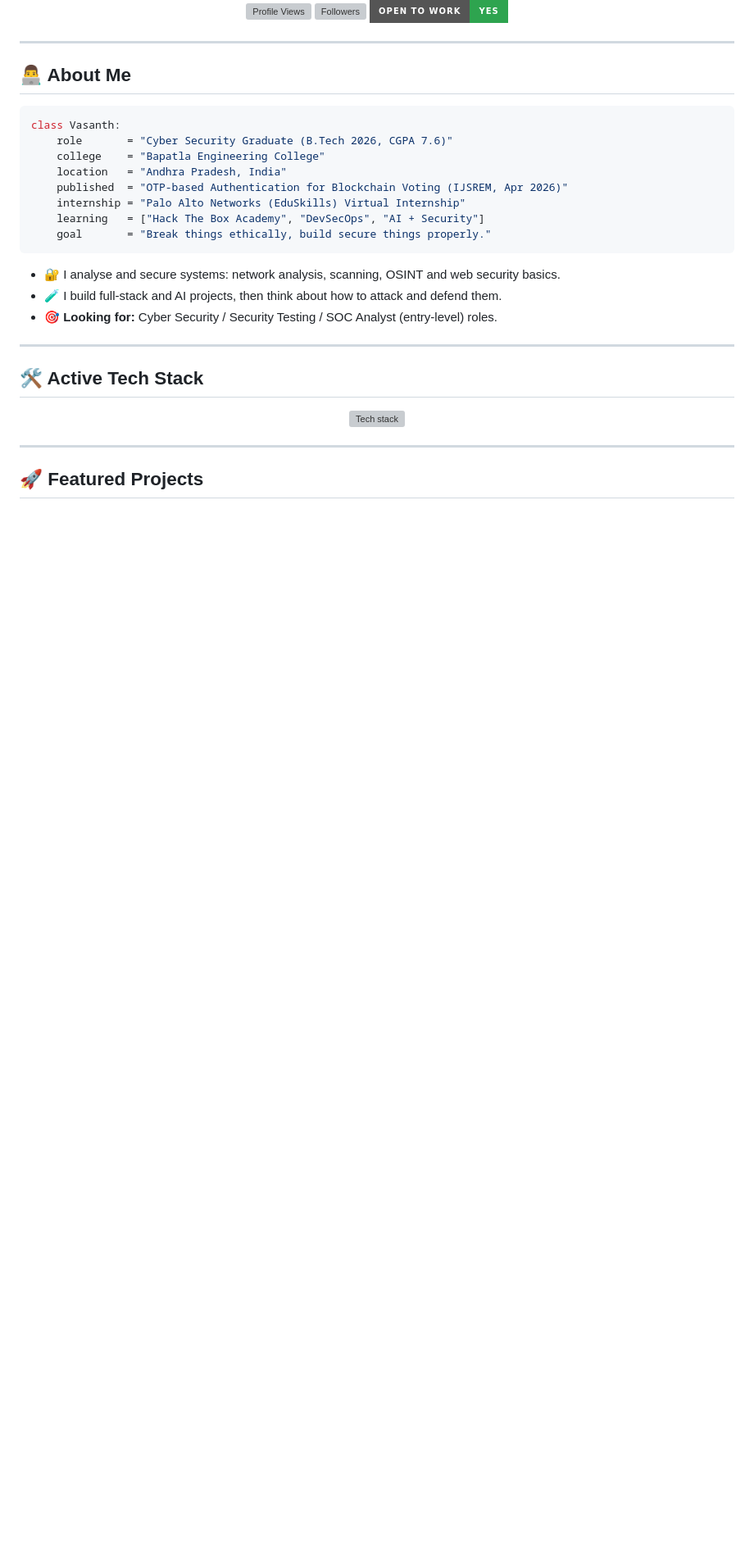
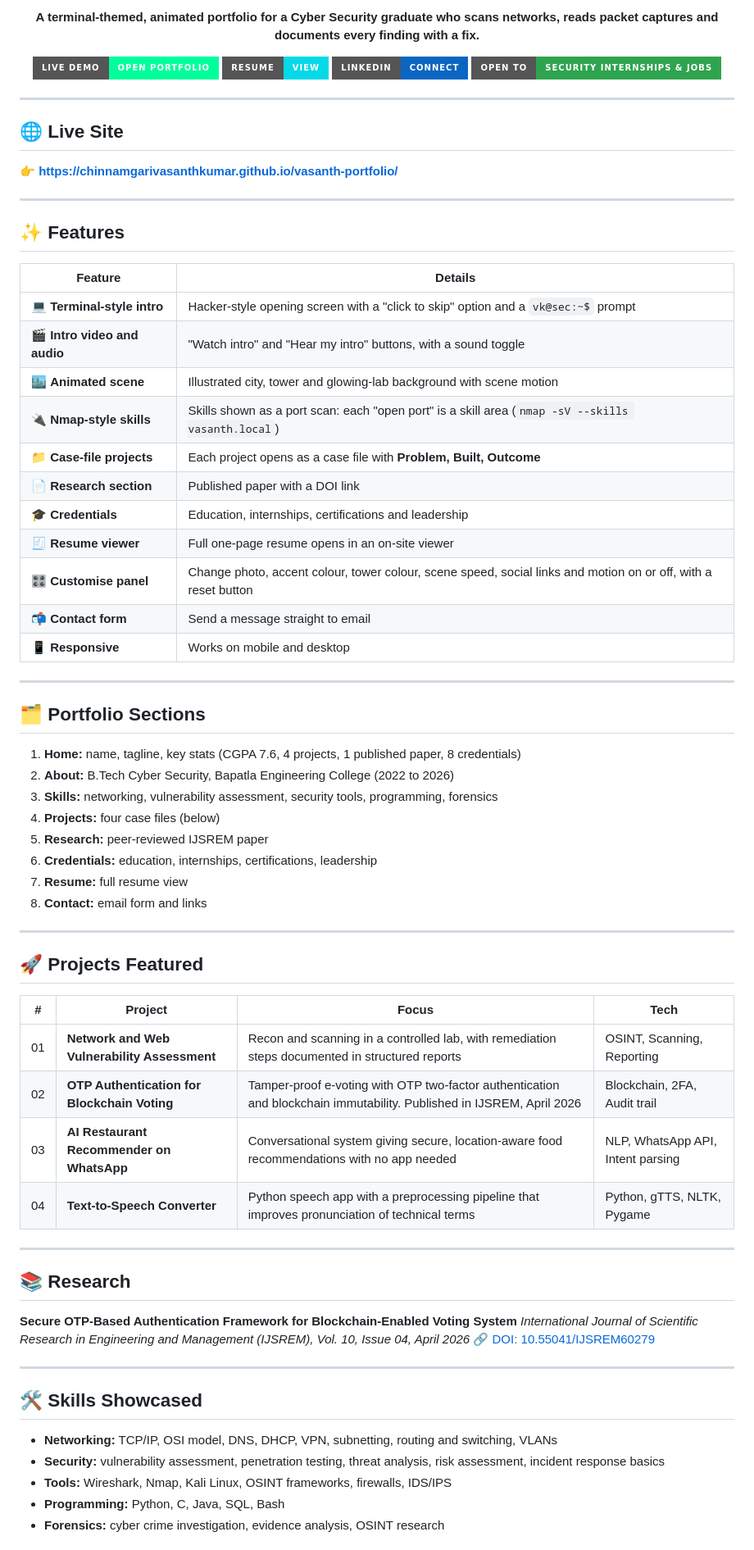
Before and after one commit to CHINNAMGARIVASANTHKUMAR/vasanth-portfolio, a Markdown page: README.md, the part around one of its changes. Shown at 82% size. Rendered like a GitHub page; badges without logos; blank space fills up the shorter version; grey boxes are pictures that could not be loaded.

Commit message:
Revise README for improved portfolio presentation
Updated the README to enhance the portfolio description and features, and reorganized sections for clarity.

````diff
--- a/README.md
+++ b/README.md
@@ -4,37 +4,80 @@
 
-![Profile Views](https://komarev.com/ghpvc/?username=CHINNAMGARIVASANTHKUMAR&label=PROFILE+VIEWS&color=00ff9c&style=for-the-badge)
-![Followers](https://img.shields.io/github/followers/CHINNAMGARIVASANTHKUMAR?label=FOLLOWERS&style=for-the-badge&color=05d9e8&logo=github)
-![Open to Work](https://img.shields.io/badge/OPEN%20TO%20WORK-YES-2ea44f?style=for-the-badge)
+**A terminal-themed, animated portfolio for a Cyber Security graduate who scans networks, reads packet captures and documents every finding with a fix.**
+
+[![Live Demo](https://img.shields.io/badge/LIVE%20DEMO-Open%20Portfolio-00ff9c?style=for-the-badge&logo=githubpages&logoColor=black)](https://chinnamgarivasanthkumar.github.io/vasanth-portfolio/)
+[![Resume](https://img.shields.io/badge/RESUME-View-05d9e8?style=for-the-badge)](https://chinnamgarivasanthkumar.github.io/vasanth-portfolio/#resume)
+[![LinkedIn](https://img.shields.io/badge/LinkedIn-Connect-0A66C2?style=for-the-badge&logo=linkedin&logoColor=white)](https://www.linkedin.com/in/vasanthkumar-chinnamgari-783b88426)
+![Status](https://img.shields.io/badge/OPEN%20TO-Security%20Internships%20%26%20Jobs-2ea44f?style=for-the-badge)
+
+<!-- Add a screenshot: save it as screenshot.png in this repo, then remove the comment marks below
+<img src="./screenshot.png" alt="Portfolio preview" width="100%"/>
+-->
 
 </div>
 
 ---
 
-## 👨‍💻 About Me
+## 🌐 Live Site
 
-```python
-class Vasanth:
-    role       = "Cyber Security Graduate (B.Tech 2026, CGPA 7.6)"
-    college    = "Bapatla Engineering College"
-    location   = "Andhra Pradesh, India"
-    published  = "OTP-based Authentication for Blockchain Voting (IJSREM, Apr 2026)"
-    internship = "Palo Alto Networks (EduSkills) Virtual Internship"
-    learning   = ["Hack The Box Academy", "DevSecOps", "AI + Security"]
-    goal       = "Break things ethically, build secure things properly."
-```
-
-- 🔐 I analyse and secure systems: network analysis, scanning, OSINT and web security basics.
-- 🧪 I build full-stack and AI projects, then think about how to attack and defend them.
-- 🎯 **Looking for:** Cyber Security / Security Testing / SOC Analyst (entry-level) roles.
+👉 **https://chinnamgarivasanthkumar.github.io/vasanth-portfolio/**
 
 ---
 
-## 🛠️ Active Tech Stack
+## ✨ Features
 
-<div align="center">
-<img src="./assets/stack.svg" alt="Tech stack" width="100%"/>
-</div>
+| Feature | Details |
+|---|---|
+| 💻 **Terminal-style intro** | Hacker-style opening screen with a "click to skip" option and a `vk@sec:~$` prompt |
+| 🎬 **Intro video and audio** | "Watch intro" and "Hear my intro" buttons, with a sound toggle |
+| 🏙️ **Animated scene** | Illustrated city, tower and glowing-lab background with scene motion |
+| 🔌 **Nmap-style skills** | Skills shown as a port scan: each "open port" is a skill area (`nmap -sV --skills vasanth.local`) |
+| 📁 **Case-file projects** | Each project opens as a case file with **Problem, Built, Outcome** |
+| 📄 **Research section** | Published paper with a DOI link |
+| 🎓 **Credentials** | Education, internships, certifications and leadership |
+| 🧾 **Resume viewer** | Full one-page resume opens in an on-site viewer |
+| 🎛️ **Customise panel** | Change photo, accent colour, tower colour, scene speed, social links and motion on or off, with a reset button |
+| 📬 **Contact form** | Send a message straight to email |
+| 📱 **Responsive** | Works on mobile and desktop |
 
 ---
 
-## 🚀 Featured Projects
+## 🗂️ Portfolio Sections
+
+1. **Home:** name, tagline, key stats (CGPA 7.6, 4 projects, 1 published paper, 8 credentials)
+2. **About:** B.Tech Cyber Security, Bapatla Engineering College (2022 to 2026)
+3. **Skills:** networking, vulnerability assessment, security tools, programming, forensics
+4. **Projects:** four case files (below)
+5. **Research:** peer-reviewed IJSREM paper
+6. **Credentials:** education, internships, certifications, leadership
+7. **Resume:** full resume view
+8. **Contact:** email form and links
+
+---
+
+## 🚀 Projects Featured
+
+| # | Project | Focus | Tech |
+|---|---|---|---|
+| 01 | **Network and Web Vulnerability Assessment** | Recon and scanning in a controlled lab, with remediation steps documented in structured reports | OSINT, Scanning, Reporting |
+| 02 | **OTP Authentication for Blockchain Voting** | Tamper-proof e-voting with OTP two-factor authentication and blockchain immutability. Published in IJSREM, April 2026 | Blockchain, 2FA, Audit trail |
+| 03 | **AI Restaurant Recommender on WhatsApp** | Conversational system giving secure, location-aware food recommendations with no app needed | NLP, WhatsApp API, Intent parsing |
+| 04 | **Text-to-Speech Converter** | Python speech app with a preprocessing pipeline that improves pronunciation of technical terms | Python, gTTS, NLTK, Pygame |
+
+---
+
+## 📚 Research
+
+**Secure OTP-Based Authentication Framework for Blockchain-Enabled Voting System**
+*International Journal of Scientific Research in Engineering and Management (IJSREM), Vol. 10, Issue 04, April 2026*
+🔗 [DOI: 10.55041/IJSREM60279](https://doi.org/10.55041/IJSREM60279)
+
+---
+
+## 🛠️ Skills Showcased
+
+- **Networking:** TCP/IP, OSI model, DNS, DHCP, VPN, subnetting, routing and switching, VLANs
+- **Security:** vulnerability assessment, penetration testing, threat analysis, risk assessment, incident response basics
+- **Tools:** Wireshark, Nmap, Kali Linux, OSINT frameworks, firewalls, IDS/IPS
+- **Programming:** Python, C, Java, SQL, Bash
+- **Forensics:** cyber crime investigation, evidence analysis, OSINT research
+
````
Also changed, not shown: other parts of README.md (+55 -65 lines).
